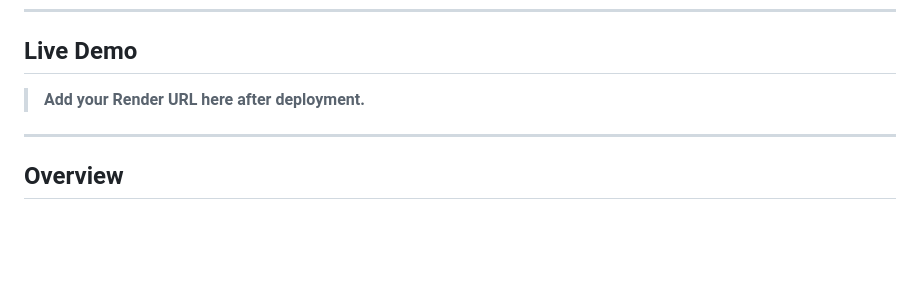
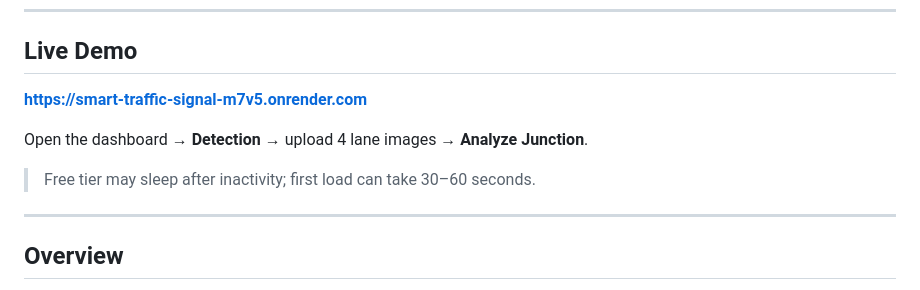
Before and after one commit to PrakritiNegii/Smart_Traffic_Signal_Controller, a Markdown page: README.md, the part around the change. GitHub-like rendering; blank space fills up the shorter version.

Commit message:
Add live demo URL to README

```diff
--- a/README.md
+++ b/README.md
@@ -8,9 +8,11 @@ An intelligent traffic management system that analyzes lane-wise vehicle density
 
 ## Live Demo
 
-> **Add your Render URL here after deployment.**
+**[https://smart-traffic-signal-m7v5.onrender.com](https://smart-traffic-signal-m7v5.onrender.com)**
 
-<!-- Example: https://smart-traffic-signal.onrender.com -->
+Open the dashboard → **Detection** → upload 4 lane images → **Analyze Junction**.
+
+> Free tier may sleep after inactivity; first load can take 30–60 seconds.
 
 ---
 
```
